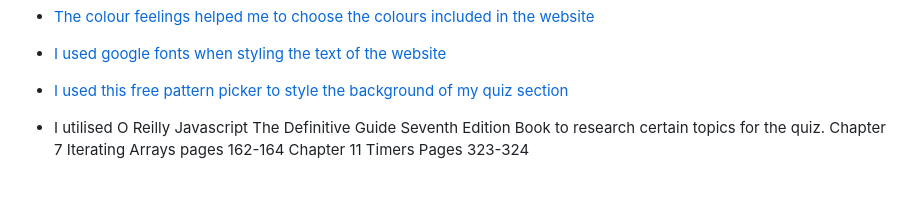
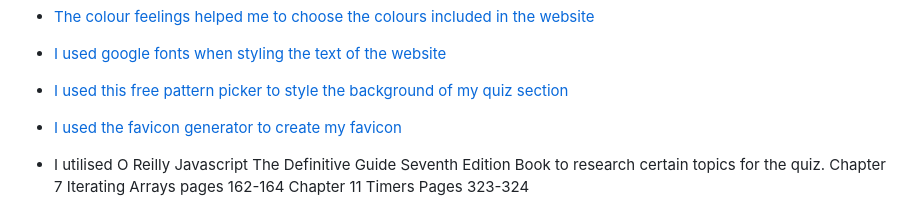
Before and after one commit to erincunningham7/project-portfolio-two-, a Markdown page: README.md, the part around the change. Drawn GitHub-style; blank space fills up the shorter version.

Commit message:
Add favicon info to technolgies used section in readme file

```diff
--- a/README.md
+++ b/README.md
@@ -93,6 +93,8 @@ The website contains all of the classic elements of a quiz - a series of multipl
 * [I used google fonts when styling the text of the website](https://fonts.google.com/)
 
 * [I used this free pattern picker to style the background of my quiz section](https://heropatterns.com/)
+
+* [I used the favicon generator to create my favicon](https://favicon.io/favicon-generator/)
 
 * I utilised O Reilly Javascript The Definitive Guide Seventh Edition Book to research certain topics for the quiz.
 Chapter 7 Iterating Arrays pages 162-164
```
